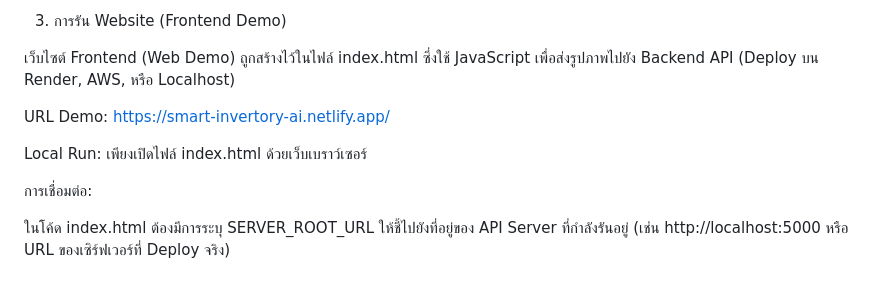
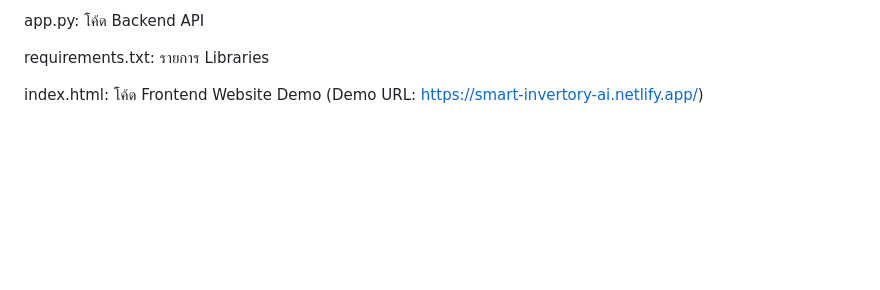
Before and after one commit to rromieww/InventoryCountingAi_model_Website, a Markdown page: README.md, the part around the change printed below. Rendered like a GitHub page; blank space fills up the shorter version.

```diff
--- a/README.md
+++ b/README.md
@@ -107,12 +47,6 @@ Output: JSON { "detections": [...], "count": 42 }
 
-3. การรัน Website (Frontend Demo)
+app.py: โค้ด Backend API
 
-เว็บไซต์ Frontend (Web Demo) ถูกสร้างไว้ในไฟล์ index.html ซึ่งใช้ JavaScript เพื่อส่งรูปภาพไปยัง Backend API (Deploy บน Render, AWS, หรือ Localhost)
+requirements.txt: รายการ Libraries
 
-URL Demo: https://smart-invertory-ai.netlify.app/
-
-Local Run: เพียงเปิดไฟล์ index.html ด้วยเว็บเบราว์เซอร์
-
-การเชื่อมต่อ:
-
-ในโค้ด index.html ต้องมีการระบุ SERVER_ROOT_URL ให้ชี้ไปยังที่อยู่ของ API Server ที่กำลังรันอยู่ (เช่น http://localhost:5000 หรือ URL ของเซิร์ฟเวอร์ที่ Deploy จริง)
+index.html: โค้ด Frontend Website Demo (Demo URL: https://smart-invertory-ai.netlify.app/)
```
Also changed, not shown: other parts of README.md (+18 -78 lines).
